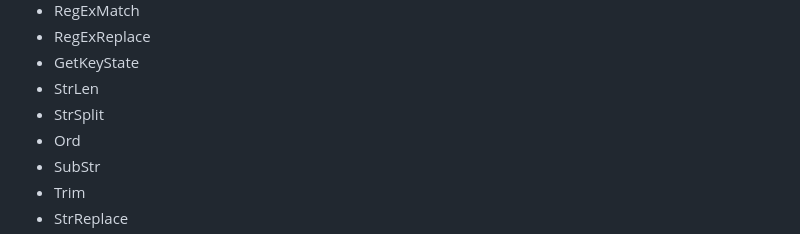
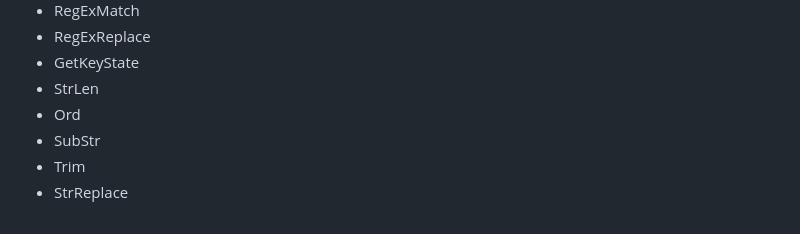
Before and after one commit to TheMaster1127/HTH, a Markdown page: README.md, the part around the change. Drawn GitHub-style.

```diff
--- a/README.md
+++ b/README.md
@@ -200,7 +200,6 @@ Some features haven't been fully tested but should work include:
 - RegExReplace
 - GetKeyState
 - StrLen
-- StrSplit
 - Ord
 - SubStr
 - Trim
```
